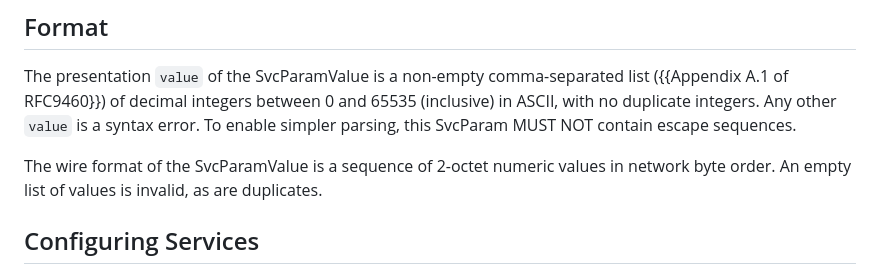
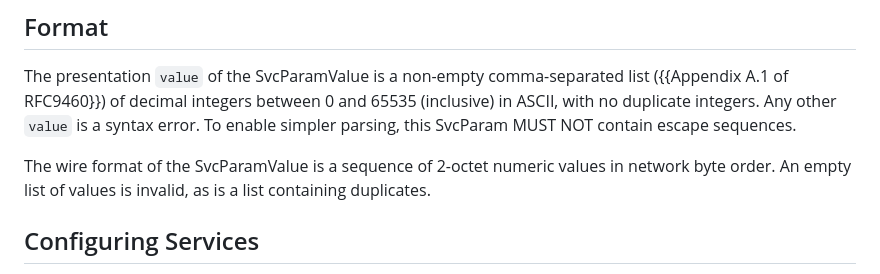
Before and after one commit to tlswg/tls-key-share-prediction, a Markdown page: draft-ietf-tls-key-share-prediction.md, the part around the change. GitHub-like rendering.

Commit message:
Update draft-ietf-tls-key-share-prediction.md
Co-authored-by: Martin Thomson <mt@lowentropy.net>

```diff
--- a/draft-ietf-tls-key-share-prediction.md
+++ b/draft-ietf-tls-key-share-prediction.md
@@ -66,7 +66,7 @@ This document defines the `tls-supported-groups` SvcParamKey {{RFC9460}}, which
 
 The presentation `value` of the SvcParamValue is a non-empty comma-separated list ({{Appendix A.1 of RFC9460}}) of decimal integers between 0 and 65535 (inclusive) in ASCII, with no duplicate integers. Any other `value` is a syntax error. To enable simpler parsing, this SvcParam MUST NOT contain escape sequences.
 
-The wire format of the SvcParamValue is a sequence of 2-octet numeric values in network byte order. An empty list of values is invalid, as are duplicates.
+The wire format of the SvcParamValue is a sequence of 2-octet numeric values in network byte order. An empty list of values is invalid, as is a list containing duplicates.
 
 ## Configuring Services
 
```
